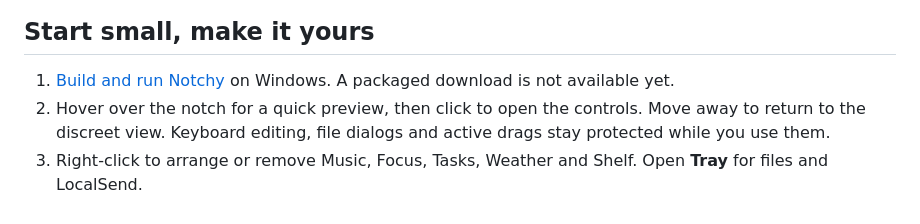
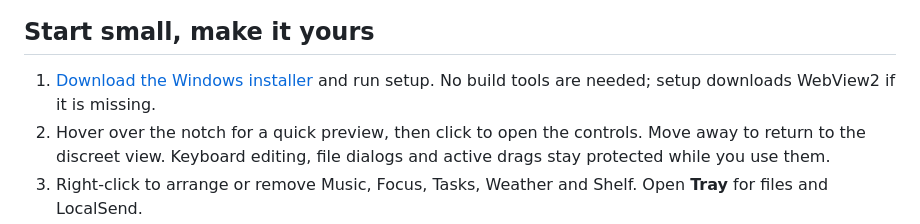
Before and after one commit to Darwin0-0/notchy-v2, a Markdown page: README.md, the part around one of its changes. Drawn GitHub-style.

Commit message:
docs: link the public Windows installer

```diff
--- a/README.md
+++ b/README.md
@@ -45,7 +45,7 @@ The project is actively evolving. Choose Français or English on the welcome scr
 
 ## Start small, make it yours
 
-1. [Build and run Notchy](docs/DEVELOPMENT.md#build-and-run-on-windows) on Windows. A packaged download is not available yet.
+1. [Download the Windows installer](https://github.com/Darwin0-0/notchy-v2/releases/latest) and run setup. No build tools are needed; setup downloads WebView2 if it is missing.
 2. Hover over the notch for a quick preview, then click to open the controls. Move away to return to the discreet view. Keyboard editing, file dialogs and active drags stay protected while you use them.
 3. Right-click to arrange or remove Music, Focus, Tasks, Weather and Shelf. Open **Tray** for files and LocalSend.
 4. Choose your city, add a task and start a session. Settings stay open while you move between controls; the close button or Escape dismisses them.
```
Also changed, not shown: other parts of README.md (+1 -1 lines), docs/DEVELOPMENT.md (+1 -1 lines).
